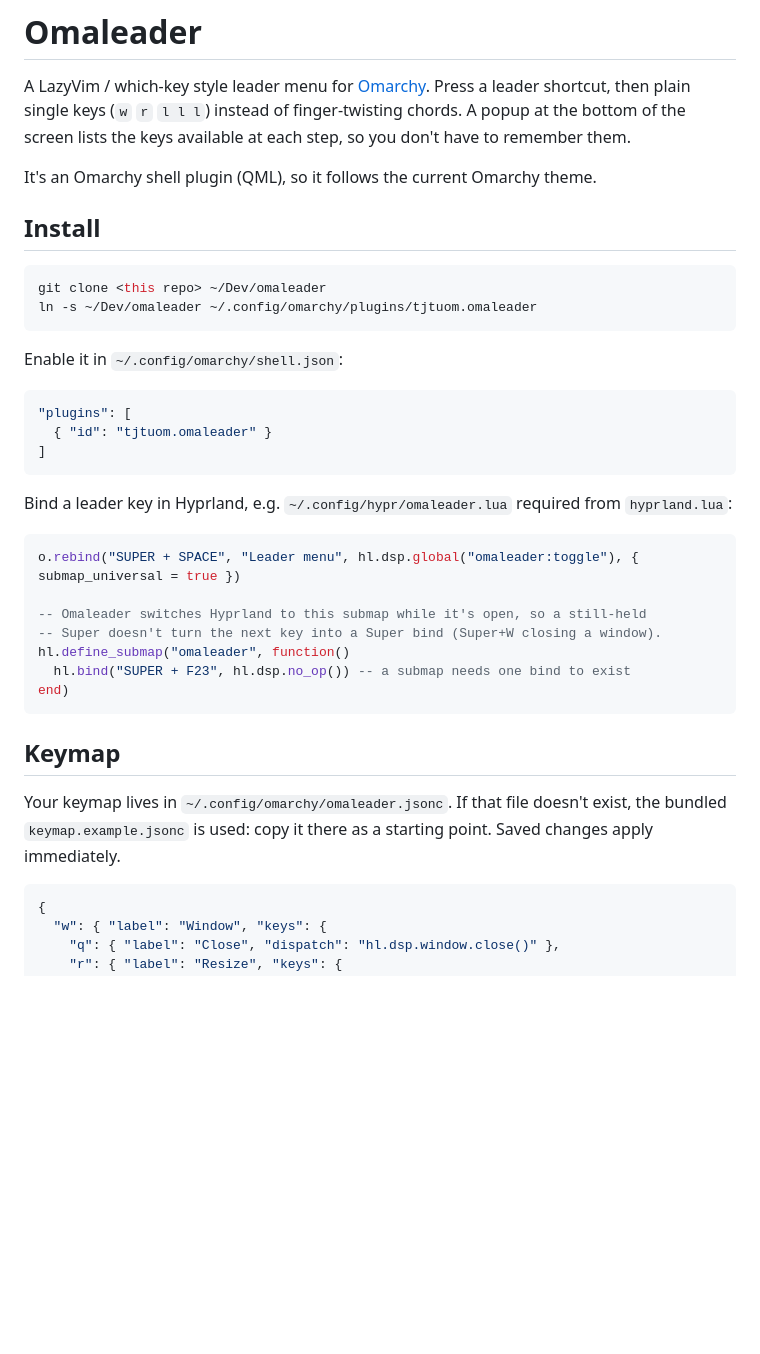
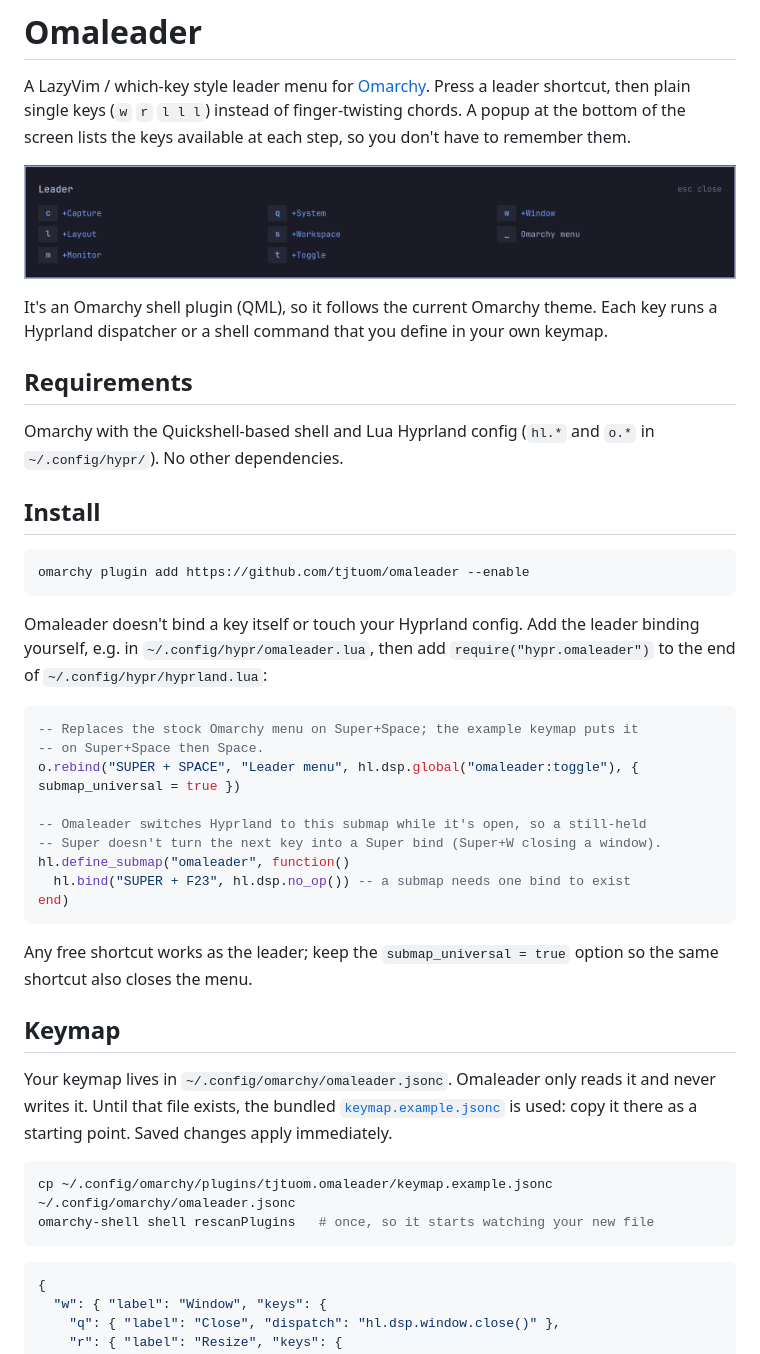
Before and after one commit to tjtuom/omaleader, a Markdown page: README.md, the part around one of its changes. Rendered like a GitHub page; pictures changed too: preview.png (added); blank space fills up the shorter version.

Commit message:
Prepare for marketplace: MIT license, preview, install docs
Add an MIT LICENSE and "license" in the manifest, a preview image, and
README sections for installing with `omarchy plugin add`, removal,
requirements and development.

Co-Authored-By: Claude Opus 5.5 <noreply@anthropic.com>

````diff
--- a/README.md
+++ b/README.md
@@ -5,27 +5,30 @@ Press a leader shortcut, then plain single keys (`w` `r` `l l l`) instead of
 finger-twisting chords. A popup at the bottom of the screen lists the keys
 available at each step, so you don't have to remember them.
 
+![Omaleader popup](preview.png)
+
 It's an Omarchy shell plugin (QML), so it follows the current Omarchy theme.
+Each key runs a Hyprland dispatcher or a shell command that you define in your
+own keymap.
+
+## Requirements
+
+Omarchy with the Quickshell-based shell and Lua Hyprland config (`hl.*` and
+`o.*` in `~/.config/hypr/`). No other dependencies.
 
 ## Install
 
 ```sh
-git clone <this repo> ~/Dev/omaleader
-ln -s ~/Dev/omaleader ~/.config/omarchy/plugins/tjtuom.omaleader
+omarchy plugin add https://github.com/tjtuom/omaleader --enable
 ```
 
-Enable it in `~/.config/omarchy/shell.json`:
-
-```json
-"plugins": [
-  { "id": "tjtuom.omaleader" }
-]
-```
-
-Bind a leader key in Hyprland, e.g. `~/.config/hypr/omaleader.lua` required
-from `hyprland.lua`:
+Omaleader doesn't bind a key itself or touch your Hyprland config. Add the
+leader binding yourself, e.g. in `~/.config/hypr/omaleader.lua`, then add
+`require("hypr.omaleader")` to the end of `~/.config/hypr/hyprland.lua`:
 
 ```lua
+-- Replaces the stock Omarchy menu on Super+Space; the example keymap puts it
+-- on Super+Space then Space.
 o.rebind("SUPER + SPACE", "Leader menu", hl.dsp.global("omaleader:toggle"), { submap_universal = true })
 
 -- Omaleader switches Hyprland to this submap while it's open, so a still-held
@@ -35,11 +38,20 @@ hl.define_submap("omaleader", function()
 end)
 ```
 
+Any free shortcut works as the leader; keep the `submap_universal = true`
+option so the same shortcut also closes the menu.
+
 ## Keymap
 
-Your keymap lives in `~/.config/omarchy/omaleader.jsonc`. If that file doesn't
-exist, the bundled `keymap.example.jsonc` is used: copy it there as a starting
-point. Saved changes apply immediately.
+Your keymap lives in `~/.config/omarchy/omaleader.jsonc`. Omaleader only reads
+it and never writes it. Until that file exists, the bundled
+[`keymap.example.jsonc`](keymap.example.jsonc) is used: copy it there as a
+starting point. Saved changes apply immediately.
+
+```sh
+cp ~/.config/omarchy/plugins/tjtuom.omaleader/keymap.example.jsonc ~/.config/omarchy/omaleader.jsonc
+omarchy-shell shell rescanPlugins   # once, so it starts watching your new file
+```
 
 ```jsonc
 {
````
Also changed, not shown: other parts of README.md (+28 -2 lines), 2 other files.
